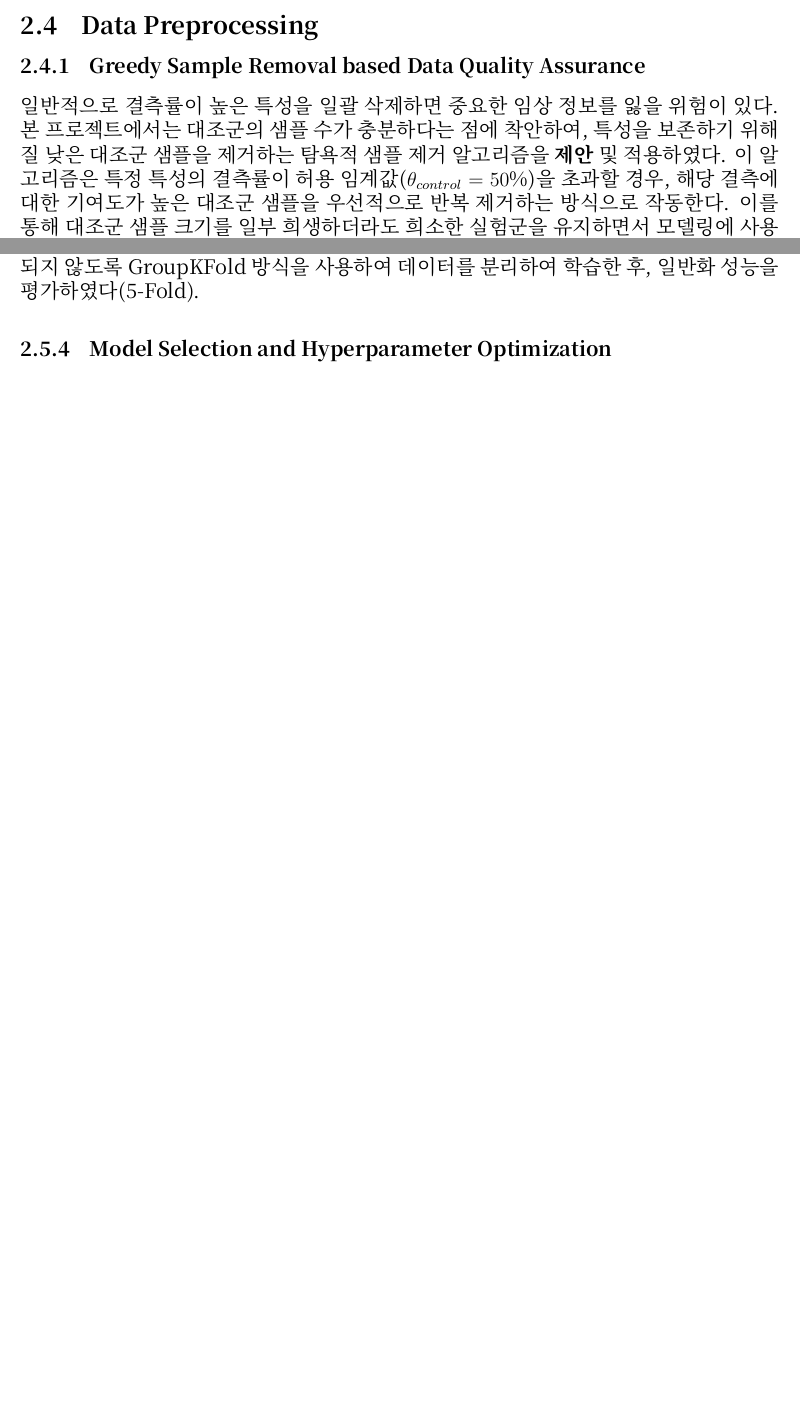
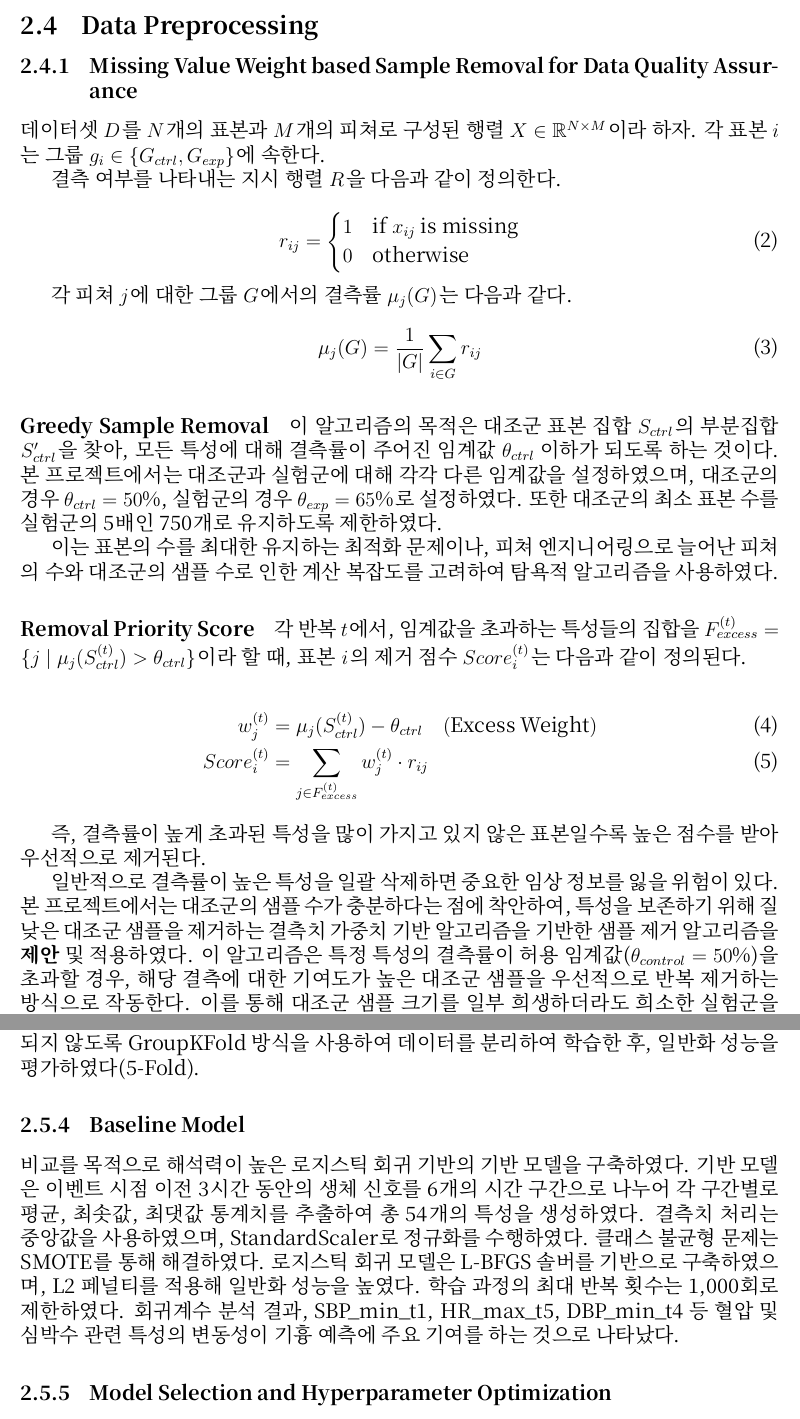
Before and after one commit to ga111o/tension-ptx-early-detection, a LaTeX paper (report/Report.tex): two parts of pages 5 and 6 of 12 before the commit and two parts of pages 5 and 7 of 13 after it, joined at a grey line, cut so that both start at the same text, the shorter picture padded with empty space. Compiled offline with XeLaTeX.

```diff
--- a/report/report.tex
+++ b/report/Report.tex
@@ -168,8 +169,40 @@
 
 \subsection{Data Preprocessing}
 
-\subsubsection{Greedy Sample Removal based Data Quality Assurance}
-일반적으로 결측률이 높은 특성을 일괄 삭제하면 중요한 임상 정보를 잃을 위험이 있다. 본 프로젝트에서는 대조군의 샘플 수가 충분하다는 점에 착안하여, 특성을 보존하기 위해 질 낮은 대조군 샘플을 제거하는 탐욕적 샘플 제거 알고리즘을 \textbf{제안} 및 적용하였다. 이 알고리즘은 특정 특성의 결측률이 허용 임계값($\theta_{control}=50\%$)을 초과할 경우, 해당 결측에 대한 기여도가 높은 대조군 샘플을 우선적으로 반복 제거하는 방식으로 작동한다. 이를 통해 대조군 샘플 크기를 일부 희생하더라도 희소한 실험군을 유지하면서 모델링에 사용 가능한 유효 특성의 수를 최대화하였다.
+\subsubsection{Missing Value Weight based Sample Removal for Data Quality Assurance}
+데이터셋 $D$를 $N$개의 표본과 $M$개의 피쳐로 구성된 행렬 $X \in \mathbb{R}^{N \times M}$이라 하자. 각 표본 $i$는 그룹 $g_i \in \{G_{ctrl}, G_{exp}\}$에 속한다.
+
+결측 여부를 나타내는 지시 행렬 $R$을 다음과 같이 정의한다.
+
+\begin{equation}
+    r_{ij} = \begin{cases}
+        1 & \text{if } x_{ij} \text{ is missing} \\
+        0 & \text{otherwise}
+    \end{cases}
+\end{equation}
+
+각 피쳐 $j$에 대한 그룹 $G$에서의 결측률 $\mu_j(G)$는 다음과 같다.
+
+\begin{equation}
+    \mu_j(G) = \frac{1}{|G|} \sum_{i \in G} r_{ij}
+\end{equation}
+
+\paragraph{Greedy Sample Removal}
+이 알고리즘의 목적은 대조군 표본 집합 $S_{ctrl}$의 부분집합 $S'_{ctrl}$을 찾아, 모든 특성에 대해 결측률이 주어진 임계값 $\theta_{ctrl}$ 이하가 되도록 하는 것이다. 본 프로젝트에서는 대조군과 실험군에 대해 각각 다른 임계값을 설정하였으며, 대조군의 경우 $\theta_{ctrl} = 50\%$, 실험군의 경우 $\theta_{exp} = 65\%$로 설정하였다. 또한 대조군의 최소 표본 수를 실험군의 5배인 750개로 유지하도록 제한하였다.
+
+이는 표본의 수를 최대한 유지하는 최적화 문제이나, 피쳐 엔지니어링으로 늘어난 피쳐의 수와 대조군의 샘플 수로 인한 계산 복잡도를 고려하여 탐욕적 알고리즘을 사용하였다.
+
+\paragraph{Removal Priority Score}
+각 반복 $t$에서, 임계값을 초과하는 특성들의 집합을 $F_{excess}^{(t)} = \{j \mid \mu_j(S_{ctrl}^{(t)}) > \theta_{ctrl}\}$이라 할 때, 표본 $i$의 제거 점수 $Score_i^{(t)}$는 다음과 같이 정의된다.
+
+\begin{align}
+    w_j^{(t)} &= \mu_j(S_{ctrl}^{(t)}) - \theta_{ctrl} \quad (\text{Excess Weight}) \\
+    Score_i^{(t)} &= \sum_{j \in F_{excess}^{(t)}} w_j^{(t)} \cdot r_{ij}
+\end{align}
+
+즉, 결측률이 높게 초과된 특성을 많이 가지고 있지 않은 표본일수록 높은 점수를 받아 우선적으로 제거된다.
+
+일반적으로 결측률이 높은 특성을 일괄 삭제하면 중요한 임상 정보를 잃을 위험이 있다. 본 프로젝트에서는 대조군의 샘플 수가 충분하다는 점에 착안하여, 특성을 보존하기 위해 질 낮은 대조군 샘플을 제거하는 결측치 가중치 기반 알고리즘을 기반한 샘플 제거 알고리즘을 \textbf{제안} 및 적용하였다. 이 알고리즘은 특정 특성의 결측률이 허용 임계값($\theta_{control}=50\%$)을 초과할 경우, 해당 결측에 대한 기여도가 높은 대조군 샘플을 우선적으로 반복 제거하는 방식으로 작동한다. 이를 통해 대조군 샘플 크기를 일부 희생하더라도 희소한 실험군을 유지하면서 모델링에 사용 가능한 유효 특성의 수를 최대화하였다.
 
 \subsubsection{Asymmetric Threshold-based Feature Selection}
 희소한 실험군 데이터와 풍부한 대조군 데이터의 특성을 고려하여, 특성 선정 기준에 비대칭 임계값을 적용하였다. 실험군의 경우 희소한 양성 환자 데이터를 최대한 보존하기 위해 결측률이 65\% 미만인 특성을 유지하였다. 반면 대조군에는 고품질 데이터만을 선별하고 학습 안정성을 확보하기 위해 50\%라는 더 엄격한 임계값을 적용하였다. 이러한 비대칭적 접근법은 희귀 질환 사례로부터 최대한의 정보를 추출하면서도, 더 큰 규모의 대조군에 대해서는 데이터 품질 기준을 유지하는 균형을 이루었다.
@@ -218,6 +251,9 @@
 
 \subsubsection{Cross-validation}
 강건한 모델 학습을 위해 동일 환자의 데이터가 학습 데이터와 검증 데이터에 동시에 포함되지 않도록 GroupKFold 방식을 사용하여 데이터를 분리하여 학습한 후, 일반화 성능을 평가하였다(5-Fold).
+
+\subsubsection{Baseline Model}
+비교를 목적으로 해석력이 높은 로지스틱 회귀 기반의 기반 모델을 구축하였다. 기반 모델은 이벤트 시점 이전 3시간 동안의 생체 신호를 6개의 시간 구간으로 나누어 각 구간별로 평균, 최솟값, 최댓값 통계치를 추출하여 총 54개의 특성을 생성하였다. 결측치 처리는 중앙값을 사용하였으며, StandardScaler로 정규화를 수행하였다. 클래스 불균형 문제는 SMOTE를 통해 해결하였다. 로지스틱 회귀 모델은 L-BFGS 솔버를 기반으로 구축하였으며, L2 페널티를 적용해 일반화 성능을 높였다. 학습 과정의 최대 반복 횟수는 1,000회로 제한하였다. 회귀계수 분석 결과, SBP\_min\_t1, HR\_max\_t5, DBP\_min\_t4 등 혈압 및 심박수 관련 특성의 변동성이 기흉 예측에 주요 기여를 하는 것으로 나타났다.
 
 \subsubsection{Model Selection and Hyperparameter Optimization}
 본 프로젝트에서는 XGBoost와 LightGBM을 사용하였다. 하이퍼파라미터 최적화는 Optuna 프레임워크\cite{akiba2019}를 활용하였으며, Tree-structured Parzen Estimator Sampler를 탐색 알고리즘으로 채택하였다. 비효율적인 하이퍼파라미터 조합의 조기 종료를 위해 MedianPruner를 적용하였으며, 과적합 방지를 위해 검증 성능이 30 라운드 동안 향상되지 않을 경우 학습을 조기 종료하도록 설정하였다. 각 모델에 대해 100회의 최적화 시도를 수행하였으며, 최적화 목표 지표로 LogLoss를 최소화하도록 설정하였다.
```
Also changed, not shown: report/FAQ.md (+7 -3 lines), report/Report.bbl (renamed from report/report.bbl), report/Report.pdf (added), report/report.pdf (deleted), report/Report.tex (13 more changed lines), 21 other files.
